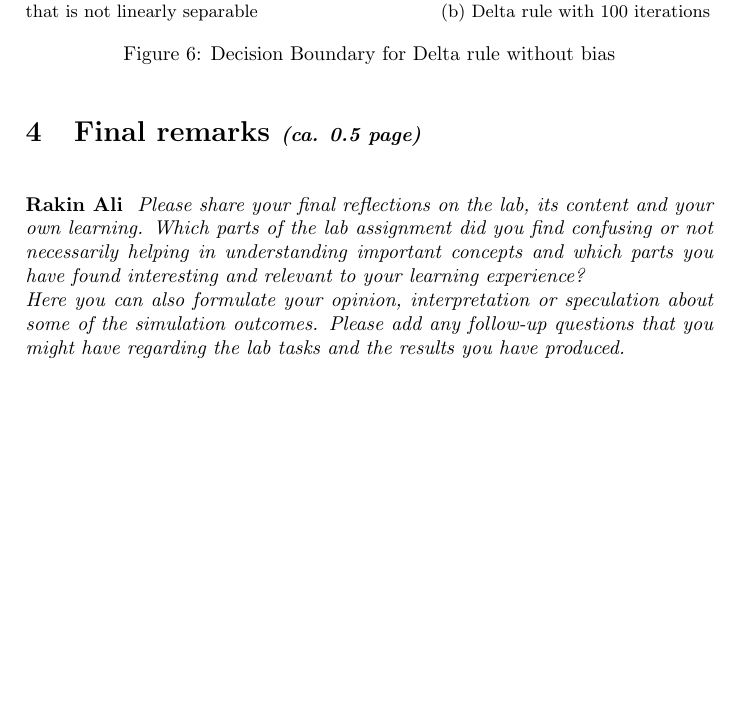
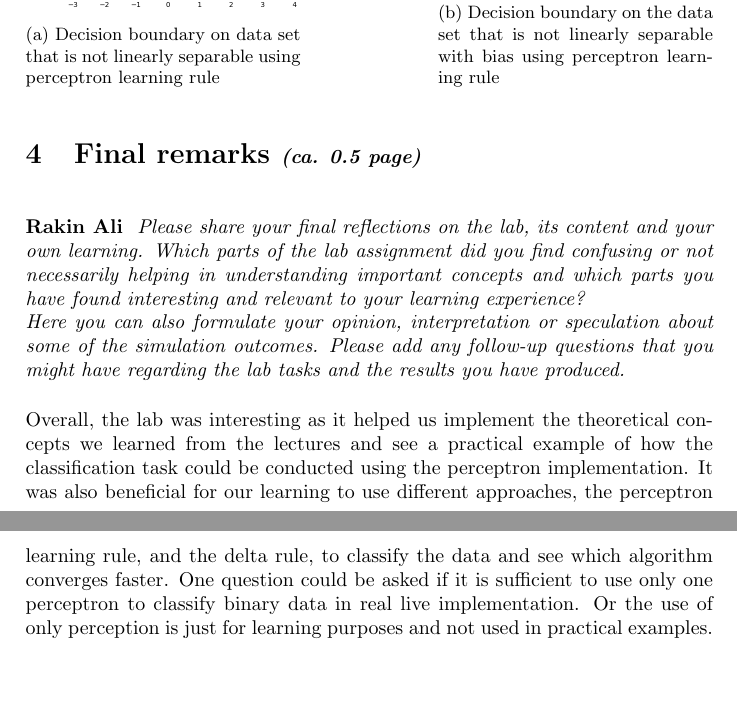
Before and after one commit to RakinAli/Artificial-Neural-Networks-and-Deep-Architectures, a LaTeX document (Labs/Lab 1/Lab 1a/Lab1a_report.tex): part of page 4 of 4 before the commit and two parts of pages 4 and 5 of 5 after it, the two joined at a grey line, cut at the place of the change, the shorter picture padded with empty space. Compiled offline with pdfLaTeX.

Commit message:
Updates from Overleaf

```diff
--- a/Labs/Lab 1/Lab 1a/Lab1a_report.tex
+++ b/Labs/Lab 1/Lab 1a/Lab1a_report.tex
@@ -120,25 +120,30 @@ We used a single layer Perceptron, trained using the Delta learning rule to clas
     \end{subfigure}
 \end{figure}
 
+
+
 \begin{figure}[htb]
     \centering
     \begin{subfigure}{0.4\textwidth}
-        \includegraphics[width=\textwidth]{Labs/Lab 1/Lab 1a/Results}
-        \caption{Decision boundary on data set that is not linearly separable}
+        \includegraphics[width=\textwidth]{Labs/Lab 1/Lab 1a/Results/perceptron_learning_nonLinear_with_bias.png}
+        \caption{Decision boundary on data set that is not linearly separable  using perceptron learning rule}
         \label{fig:Decision-boundary-not-linearly-separable}
     \end{subfigure}
     \hfill
     \begin{subfigure}{0.4\textwidth}
-        \includegraphics[width=\textwidth]{Labs/Lab 1/Lab 1a/Results/Delta-linear-seperable-NO-BIAS-ITERATION100.png}
-        \caption{Delta rule with 100 iterations}
-        \label{fig:Perceptron}
+        \includegraphics[width=\textwidth]{Labs/Lab 1/Lab 1a/Results/perceptron_learning_nonLinear.png}
+        \caption{Decision boundary on the data set that is not linearly separable with bias using perceptron learning rule}
+        \label{fig:Error-convergance}
     \end{subfigure}
-    \caption{Decision Boundary for Delta rule without bias }
-    \label{fig:DeltaRule-NoBias}
 \end{figure}
+
+
+
 
 
 \section{Final remarks \normalsize{\textit{(ca. 0.5 page)}}} \textbf{Rakin Ali }
 \textit{Please share your final reflections on the lab, its content and your own learning. Which parts of the lab assignment did you find confusing or not necessarily helping in understanding important concepts and which parts you have found interesting and relevant to your learning experience? \\
 Here you can also formulate your opinion, interpretation or speculation about some of the simulation outcomes. Please add any follow-up questions that you might have regarding the lab tasks and the results you have produced.}
+
+Overall, the lab was interesting as it helped us implement the theoretical concepts we learned from the lectures and see a practical example of how the classification task could be conducted using the perceptron implementation. It was also beneficial for our learning to use different approaches, the perceptron learning rule, and the delta rule, to classify the data and see which algorithm converges faster. One question could be asked if it is sufficient to use only one perceptron to classify binary data in real live implementation. Or the use of only perception is just for learning purposes and not used in practical examples.
 \end{document}
```
Also changed, not shown: Labs/Lab 1/Lab 1a/Lab1a_report.tex (2 more changed lines).
